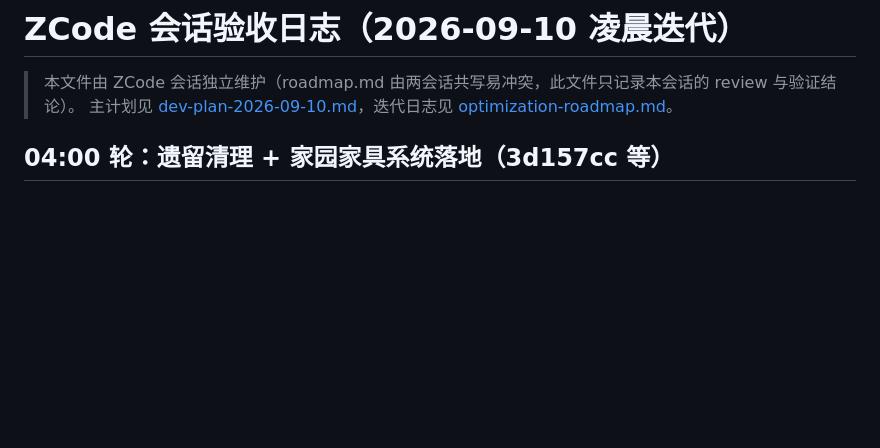
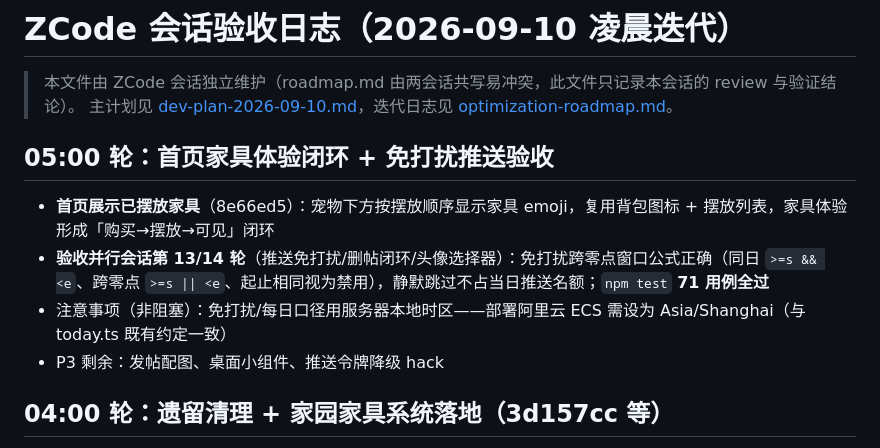
Before and after one commit to liuxue5213/Maozi-Pet, a Markdown page: docs/review-log-zcode.md, the part around the change. Drawn GitHub-style; blank space fills up the shorter version.

Commit message:
📝 验收日志：05:00 轮（首页家具闭环 + 免打扰推送验收，71 测试全绿）

```diff
--- a/docs/review-log-zcode.md
+++ b/docs/review-log-zcode.md
@@ -2,6 +2,13 @@
 
 > 本文件由 ZCode 会话独立维护（roadmap.md 由两会话共写易冲突，此文件只记录本会话的 review 与验证结论）。
 > 主计划见 [dev-plan-2026-09-10.md](./dev-plan-2026-09-10.md)，迭代日志见 [optimization-roadmap.md](./optimization-roadmap.md)。
+
+## 05:00 轮：首页家具体验闭环 + 免打扰推送验收
+
+- **首页展示已摆放家具**（8e66ed5）：宠物下方按摆放顺序显示家具 emoji，复用背包图标 + 摆放列表，家具体验形成「购买→摆放→可见」闭环
+- **验收并行会话第 13/14 轮**（推送免打扰/删帖闭环/头像选择器）：免打扰跨零点窗口公式正确（同日 `>=s && <e`、跨零点 `>=s || <e`、起止相同视为禁用），静默跳过不占当日推送名额；`npm test` **71 用例全过**
+- 注意事项（非阻塞）：免打扰/每日口径用服务器本地时区——部署阿里云 ECS 需设为 Asia/Shanghai（与 today.ts 既有约定一致）
+- P3 剩余：发帖配图、桌面小组件、推送令牌降级 hack
 
 ## 04:00 轮：遗留清理 + 家园家具系统落地（3d157cc 等）
 
```
